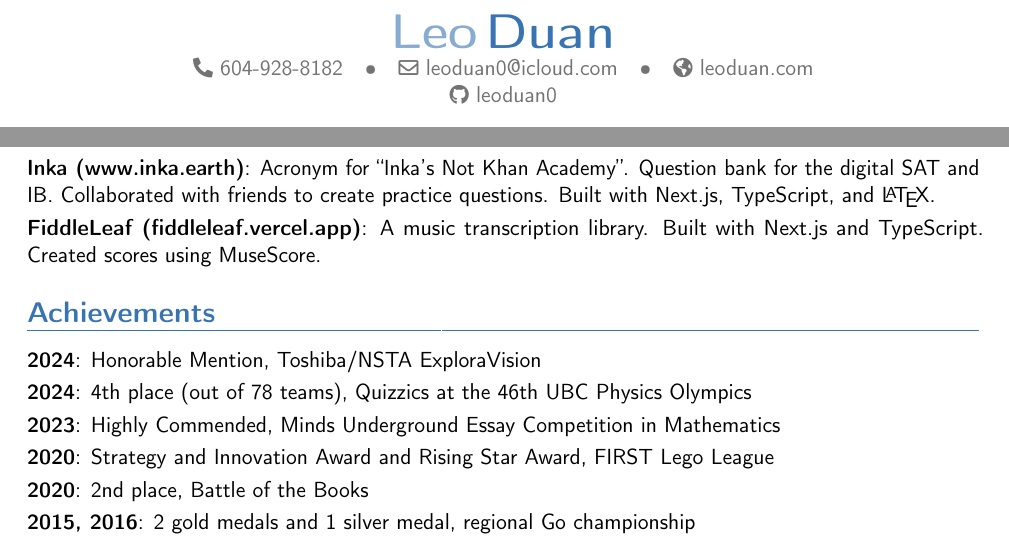
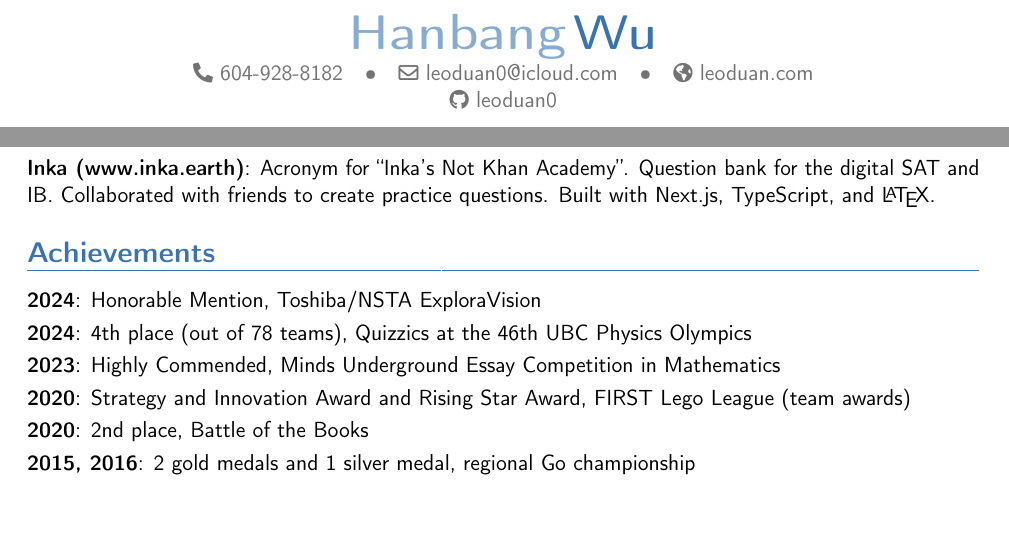
Before and after one commit to leoduan0/cv, a LaTeX CV (resume.tex): two parts of pages 1 and 2 of 2, joined at a grey line, cut at the place of the change, the shorter picture padded with empty space. Compiled offline with pdfLaTeX.

Commit message:
Update resume

```diff
--- a/resume.tex
+++ b/resume.tex
@@ -5,7 +5,7 @@
 \moderncvcolor{blue}
 \moderncvstyle{banking}
 
-\name{Leo}{Duan}
+\name{Hanbang}{Wu}
 \email{leoduan0@icloud.com}
 \phone{604-928-8182}
 \homepage{leoduan.com}
@@ -78,12 +78,11 @@
 \cvitem{Inka (www.inka.earth)}{Acronym for ``Inka's Not Khan Academy''. Question bank for the digital SAT and IB. Collaborated with friends to create practice questions. Built with Next.js, TypeScript, and \LaTeX.}
-\cvitem{FiddleLeaf (fiddleleaf.vercel.app)}{A music transcription library. Built with Next.js and TypeScript. Created scores using MuseScore.}
 
 \section{Achievements}
 
 \cvitem{2024}{Honorable Mention, Toshiba/NSTA ExploraVision}
 \cvitem{2024}{4th place (out of 78 teams), Quizzics at the 46th UBC Physics Olympics}
 \cvitem{2023}{Highly Commended, Minds Underground Essay Competition in Mathematics}
-\cvitem{2020}{Strategy and Innovation Award and Rising Star Award, FIRST Lego League}
+\cvitem{2020}{Strategy and Innovation Award and Rising Star Award, FIRST Lego League (team awards)}
 \cvitem{2020}{2nd place, Battle of the Books}
 \cvitem{2015, 2016}{2 gold medals and 1 silver medal, regional Go championship}
 
```
Also changed, not shown: resume.pdf, resume.tex (2 more changed lines).
